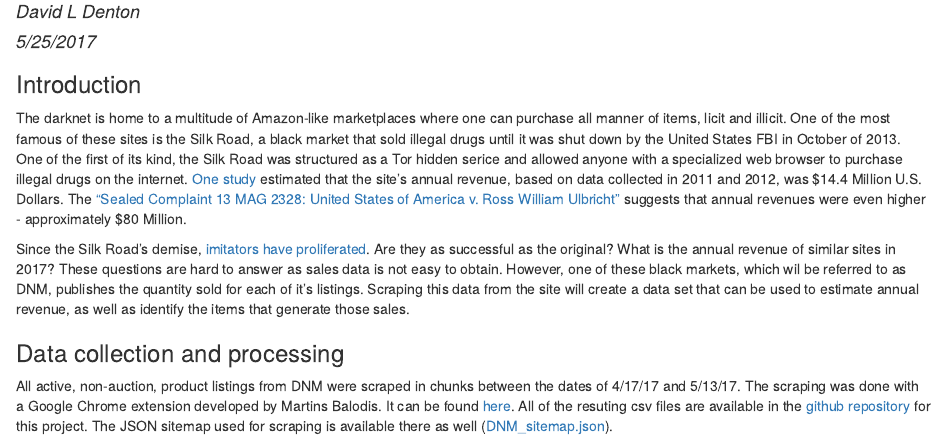
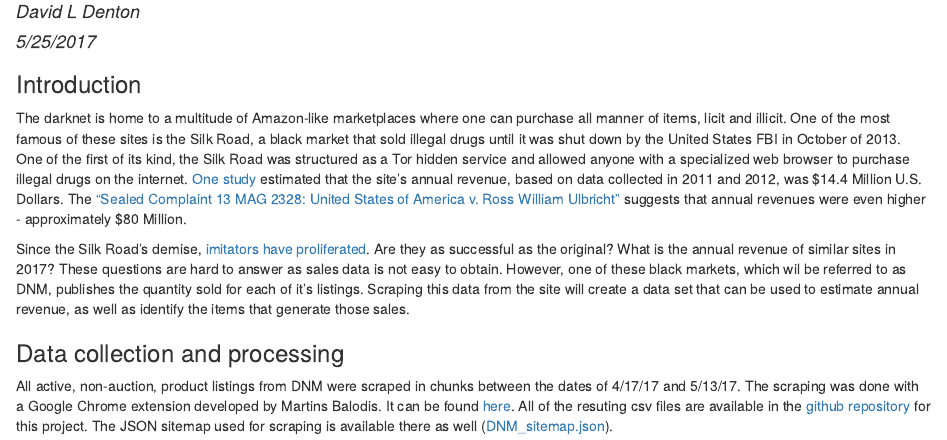
Before and after one commit to davidldenton/dnm, an R Markdown document (DNM_project.Rmd): the page in a window 1100 px wide, from 70 px down. The pictures show the output file DNM_project.html that the author committed with the source, opened offline.

Commit message:
updated Rmd

```diff
--- a/DNM_project.Rmd
+++ b/DNM_project.Rmd
@@ -7,7 +7,7 @@ output: html_document
 
 ### Introduction
 
-The darknet is home to a multitude of Amazon-like marketplaces where one can purchase all manner of items, licit and illicit. One of the most famous of these sites is the Silk Road, a black market that sold illegal drugs until it was shut down by the United States FBI in October of 2013. One of the first of its kind, the Silk Road was structured as a Tor hidden serice and allowed anyone with a specialized web browser to purchase illegal drugs on the internet. [One study](https://www.andrew.cmu.edu/user/nicolasc/publications/Christin-WWW13.pdf) estimated that the site's annual revenue, based on data collected in 2011 and 2012, was \$14.4 Million U.S. Dollars. The ["Sealed Complaint 13 MAG 2328: United States of America v. Ross William Ulbricht"](https://krebsonsecurity.com/wp-content/uploads/2013/10/UlbrichtCriminalComplaint.pdf) suggests that annual revenues were even higher - approximately $80 Million.
+The darknet is home to a multitude of Amazon-like marketplaces where one can purchase all manner of items, licit and illicit. One of the most famous of these sites is the Silk Road, a black market that sold illegal drugs until it was shut down by the United States FBI in October of 2013. One of the first of its kind, the Silk Road was structured as a Tor hidden service and allowed anyone with a specialized web browser to purchase illegal drugs on the internet. [One study](https://www.andrew.cmu.edu/user/nicolasc/publications/Christin-WWW13.pdf) estimated that the site's annual revenue, based on data collected in 2011 and 2012, was \$14.4 Million U.S. Dollars. The ["Sealed Complaint 13 MAG 2328: United States of America v. Ross William Ulbricht"](https://krebsonsecurity.com/wp-content/uploads/2013/10/UlbrichtCriminalComplaint.pdf) suggests that annual revenues were even higher - approximately $80 Million.
 
 Since the Silk Road's demise, [imitators have proliferated](https://www.deepdotweb.com/dark-net-market-comparison-chart/). Are they as successful as the original? What is the annual revenue of similar sites in 2017? These questions are hard to answer as sales data is not easy to obtain. However, one of these black markets, which wil be referred to as DNM, publishes the quantity sold for each of it's listings. Scraping this data from the site will create a data set that can be used to estimate annual revenue, as well as identify the items that generate those sales.
 
```
Also changed, not shown: DNM_project.html.
